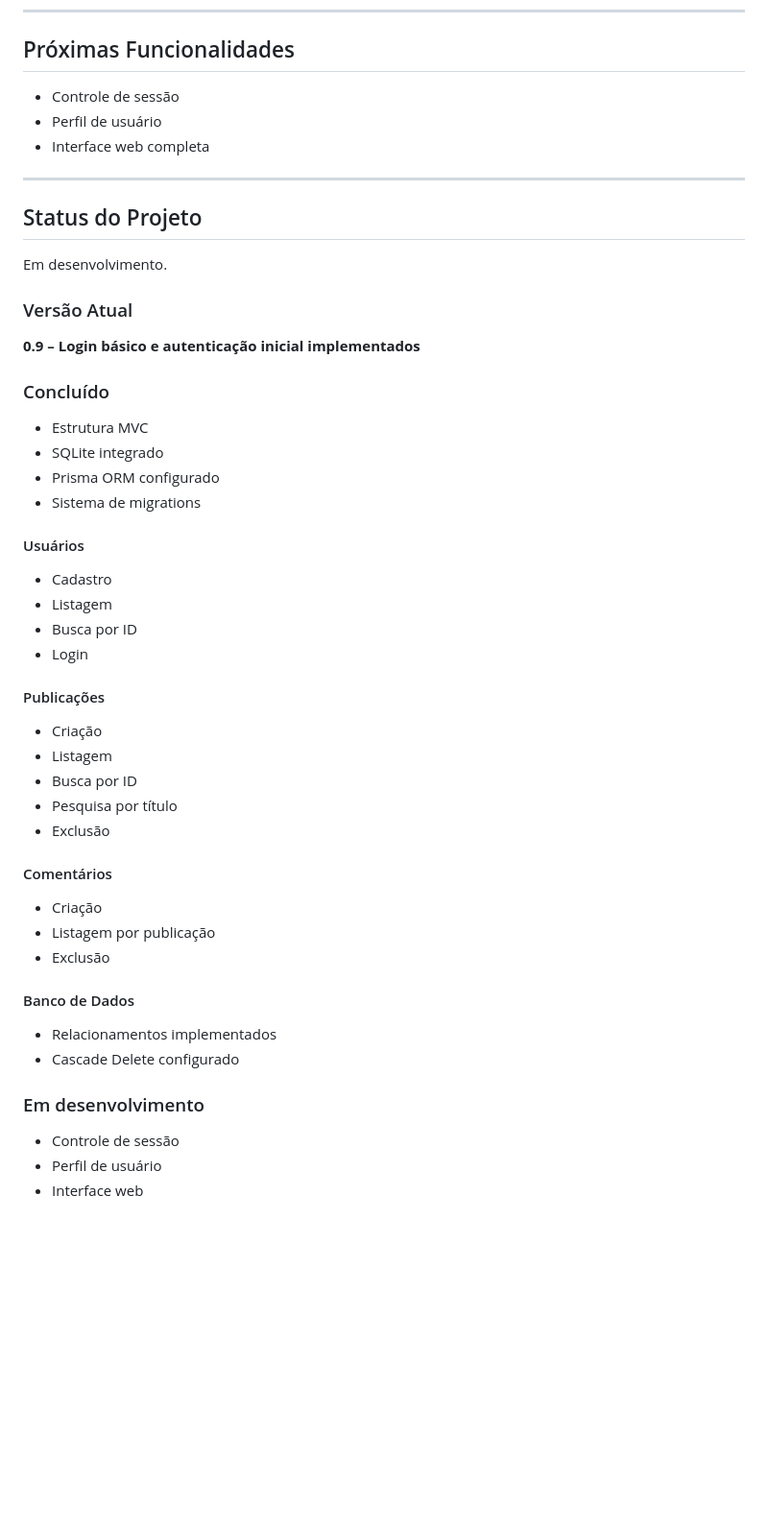
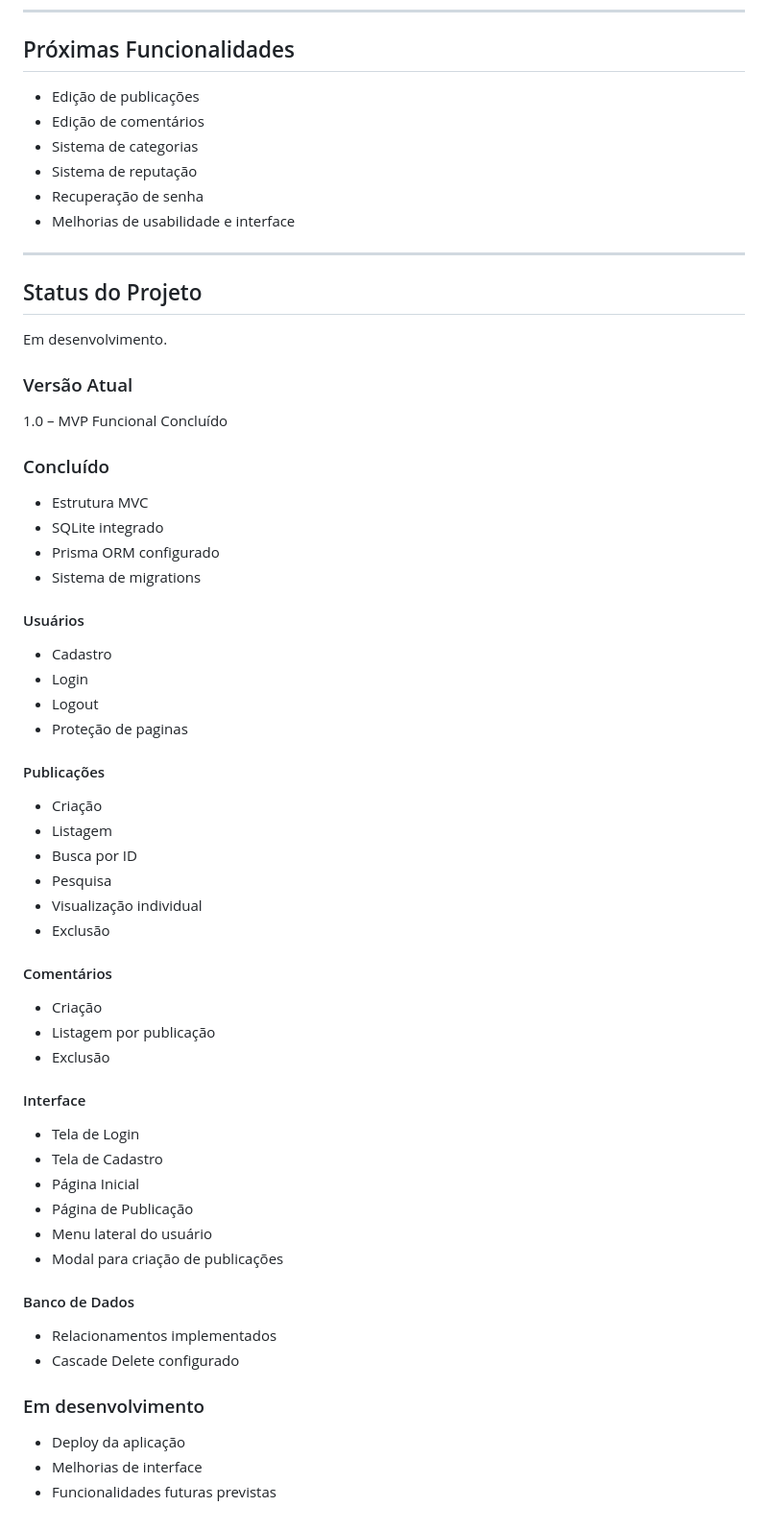
Before and after one commit to Zarpelon616/Golpe_Block, a Markdown page: README.md, the part around one of its changes. Shown at 96% size. Rendered like a GitHub page; blank space fills up the shorter version.

```diff
--- a/README.md
+++ b/README.md
@@ -386,9 +404,12 @@ DELETE /comentarios/:id
 
 ## Próximas Funcionalidades
 
-* Controle de sessão
-* Perfil de usuário
-* Interface web completa
+* Edição de publicações
+* Edição de comentários
+* Sistema de categorias
+* Sistema de reputação
+* Recuperação de senha
+* Melhorias de usabilidade e interface
 
 ---
 
@@ -398,7 +419,7 @@ Em desenvolvimento.
 
 ### Versão Atual
 
-**0.9 – Login básico e autenticação inicial implementados**
+1.0 – MVP Funcional Concluído
 
 ### Concluído
 
@@ -410,16 +431,17 @@ Em desenvolvimento.
 #### Usuários
 
 * Cadastro
-* Listagem
-* Busca por ID
 * Login
+* Logout
+* Proteção de paginas
 
 #### Publicações
 
 * Criação
 * Listagem
 * Busca por ID
-* Pesquisa por título
+* Pesquisa
+* Visualização individual
 * Exclusão
 
 #### Comentários
@@ -428,6 +450,15 @@ Em desenvolvimento.
 * Listagem por publicação
 * Exclusão
 
+#### Interface
+
+* Tela de Login
+* Tela de Cadastro
+* Página Inicial
+* Página de Publicação
+* Menu lateral do usuário
+* Modal para criação de publicações
+
 #### Banco de Dados
 
 * Relacionamentos implementados
@@ -435,6 +466,6 @@ Em desenvolvimento.
 
 ### Em desenvolvimento
 
-* Controle de sessão
-* Perfil de usuário
-* Interface web
+* Deploy da aplicação
+* Melhorias de interface
+* Funcionalidades futuras previstas
```
Also changed, not shown: other parts of README.md (+34 -16 lines).
